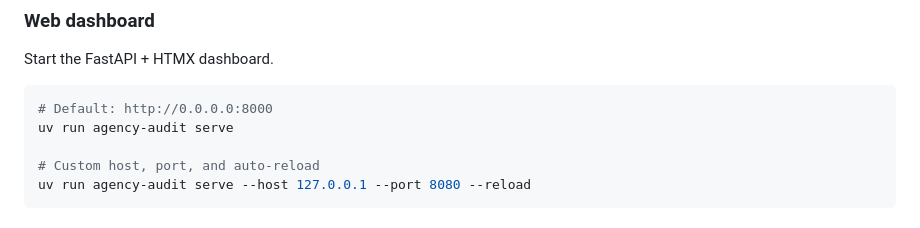
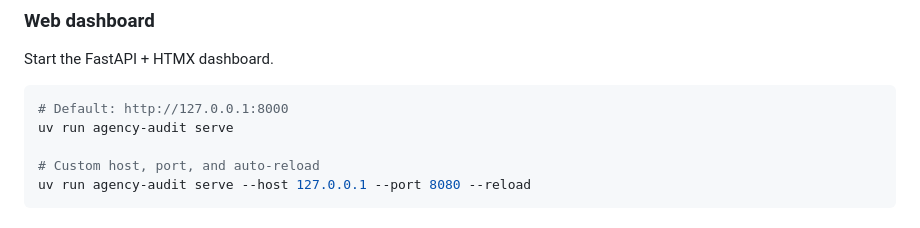
Before and after one commit to code-lab-eu/agency-audit, a Markdown page: README.md, the part around the change. GitHub-like rendering.

Commit message:
fix: update README serve default URL from 0.0.0.0 to 127.0.0.1

````diff
--- a/README.md
+++ b/README.md
@@ -82,7 +82,7 @@ uv run agency-audit batch-audit --urls "https://a.bg,https://b.bg" --concurrency
 Start the FastAPI + HTMX dashboard.
 
 ```bash
-# Default: http://0.0.0.0:8000
+# Default: http://127.0.0.1:8000
 uv run agency-audit serve
 
 # Custom host, port, and auto-reload
````
